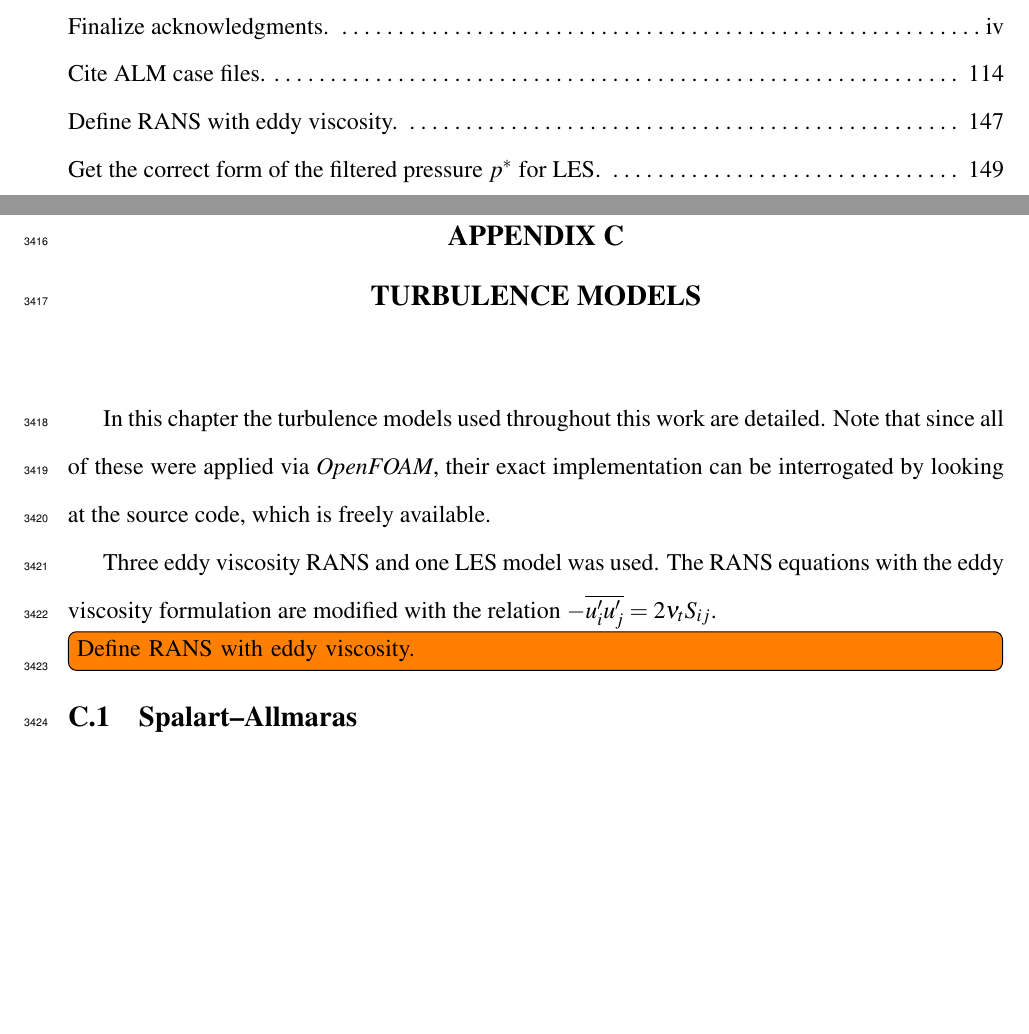
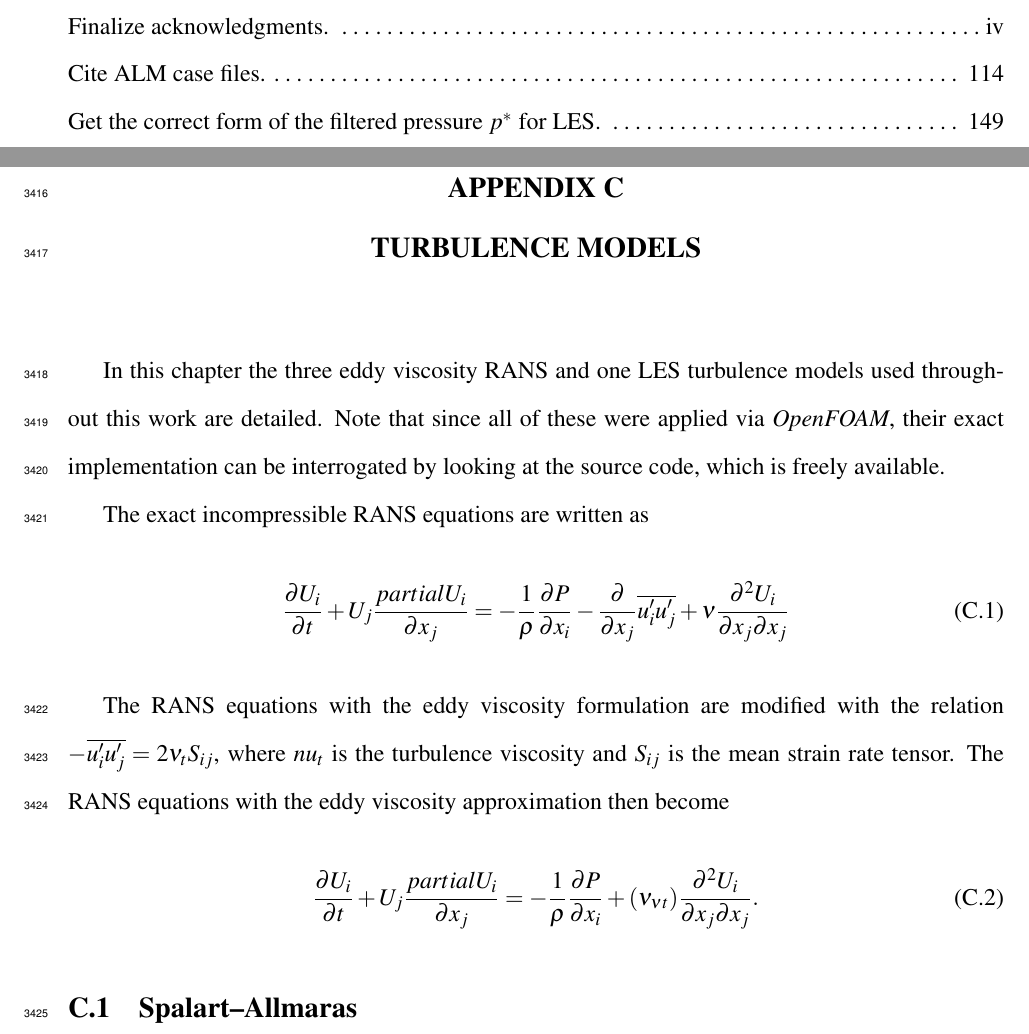
Before and after one commit to petebachant/PhD-thesis, a LaTeX thesis (thesis.tex, which reads appendices/turbulence-models.tex): two parts of pages 2 and 167 of 169 before the commit and two parts of pages 2 and 167 of 170 after it, joined at a grey line, cut so that both start at the same text, the shorter picture padded with empty space. Compiled offline with pdfLaTeX.

Commit message:
Clean up eddy viscosity definition

```diff
--- a/appendices/turbulence-models.tex
+++ b/appendices/turbulence-models.tex
@@ -1,16 +1,32 @@
 \chapter{Turbulence models}
 \doublespace
 
-In this chapter the turbulence models used throughout this work are detailed.
-Note that since all of these were applied via \textit{OpenFOAM}, their exact
-implementation can be interrogated by looking at the source code, which is
-freely available.
+In this chapter the three eddy viscosity RANS and one LES turbulence models used
+throughout this work are detailed. Note that since all of these were applied via
+\textit{OpenFOAM}, their exact implementation can be interrogated by looking at
+the source code, which is freely available.
 
-Three eddy viscosity RANS and one LES model was used. The RANS equations with
-the eddy viscosity formulation are modified with the relation
-$-\overline{u_i^\prime u_j^\prime} = 2 \nu_t S_{ij}$.
+The exact incompressible RANS equations are written as
+\begin{equation}
+    \frac{\partial U_i}{\partial t}
+    + U_j \frac{partial U_i}{\partial x_j}
+    =
+    -\frac{1}{\rho}\frac{\partial P}{\partial x_i}
+    - \frac{\partial}{\partial x_j} \overline{u_i^\prime u_j^\prime}
+    + \nu \frac{\partial^2 U_i}{\partial x_j \partial x_j}
+\end{equation}
 
-\todo[inline]{Define RANS with eddy viscosity.}
+The RANS equations with the eddy viscosity formulation are modified with the
+relation $-\overline{u_i^\prime u_j^\prime} = 2 \nu_t S_{ij}$, where $nu_t$ is
+the turbulence viscosity and $S_{ij}$ is the mean strain rate tensor. The RANS
+equations with the eddy viscosity approximation then become
+\begin{equation}
+    \frac{\partial U_i}{\partial t}
+    + U_j \frac{partial U_i}{\partial x_j}
+    =
+    -\frac{1}{\rho}\frac{\partial P}{\partial x_i}
+    + (\nu _ \nu_t) \frac{\partial^2 U_i}{\partial x_j \partial x_j}.
+\end{equation}
 
 
 \section{Spalart--Allmaras}
```
